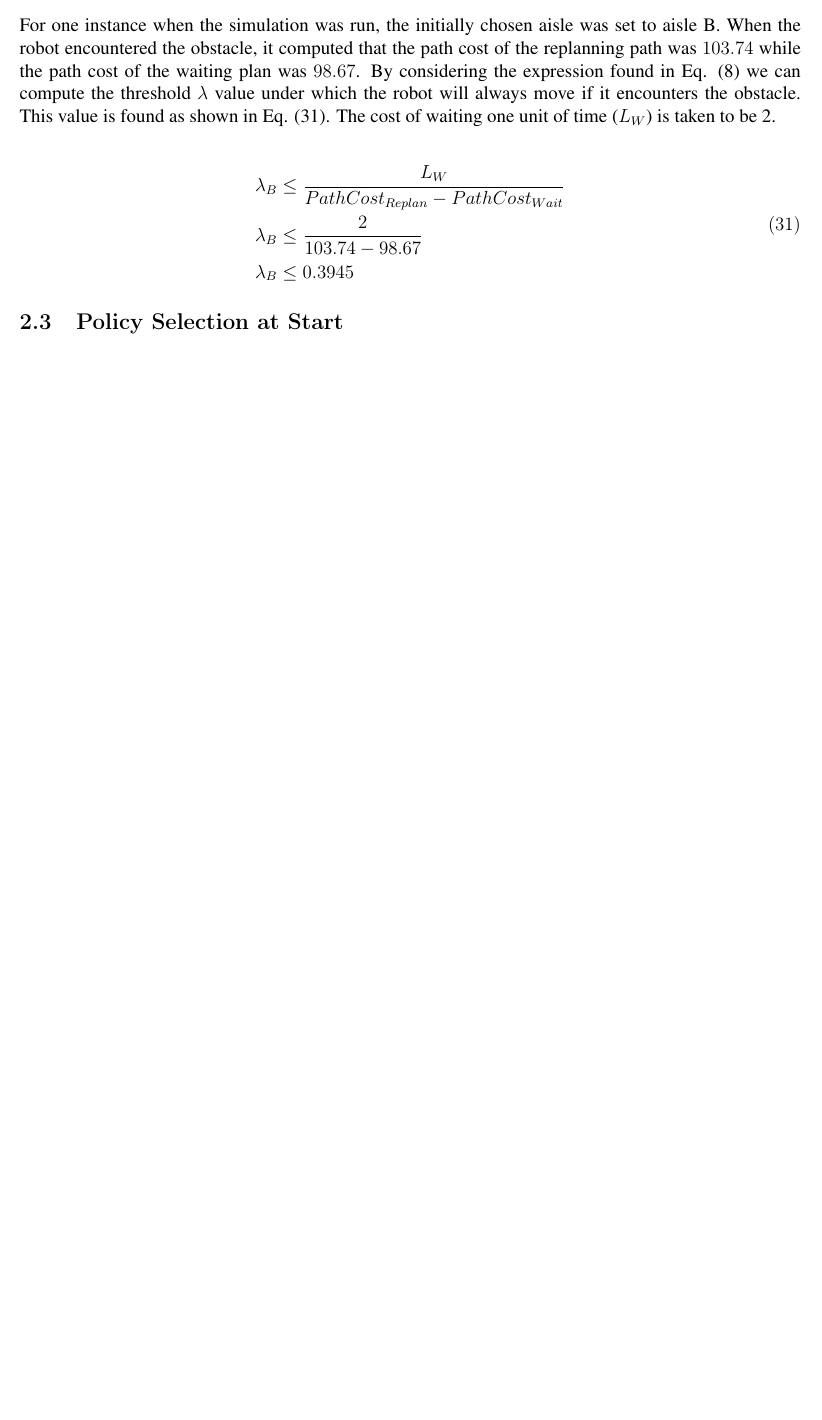
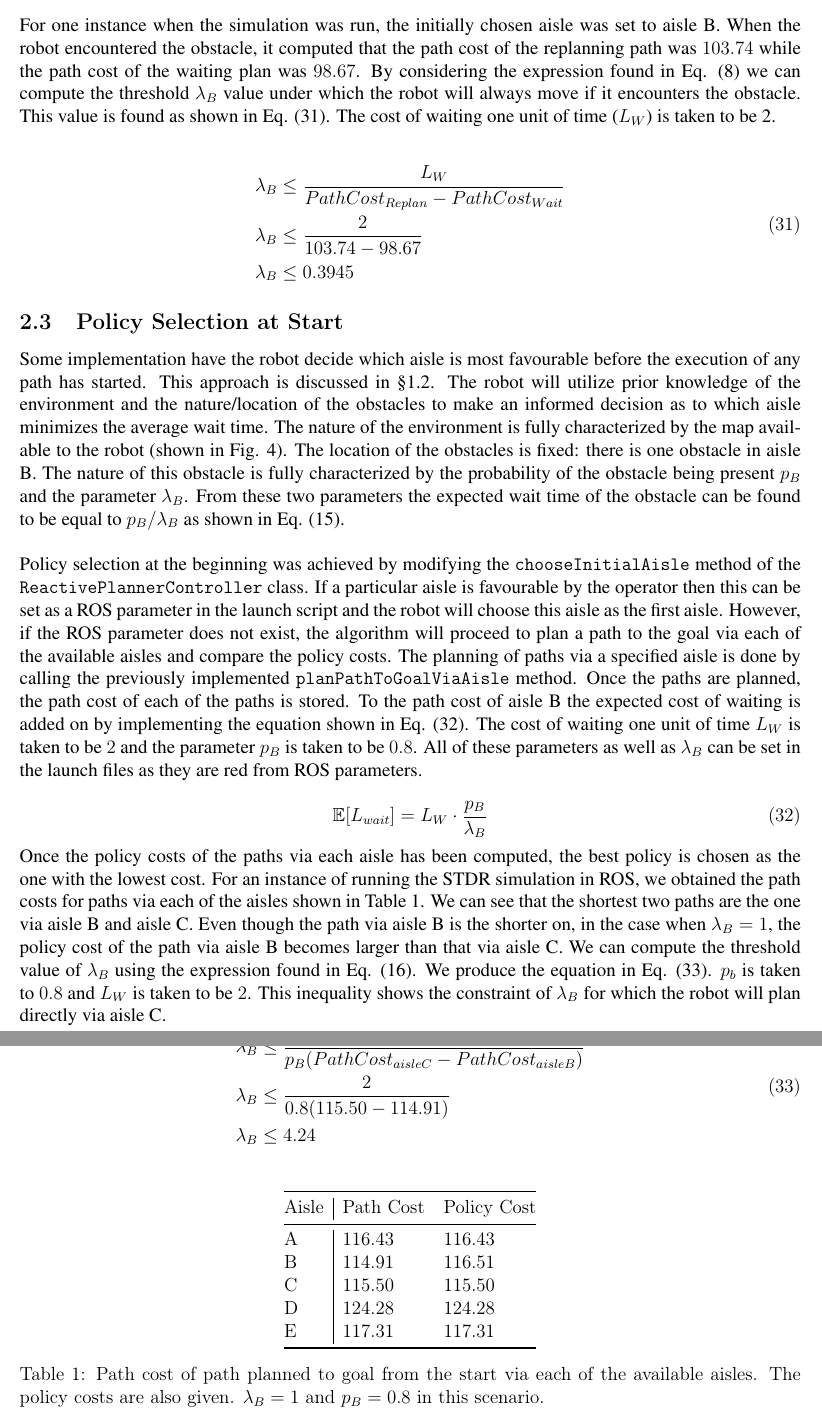
Before and after one commit to tharmee99/COMP0037_CW3_Planning-in-Uncertain-Worlds, a LaTeX document (comp0037_cw3/report/report.tex): part of page 12 of 14 before the commit and two parts of pages 12 and 13 of 15 after it, the two joined at a grey line, cut so that both start at the same text, the shorter picture padded with empty space. Compiled offline with pdfLaTeX.

Commit message:
part 2-3 completed

```diff
--- a/comp0037_cw3/report/report.tex
+++ b/comp0037_cw3/report/report.tex
@@ -13,6 +13,7 @@
 \usepackage{cite}
 \usepackage{caption}
 \usepackage{subcaption}
+\usepackage{booktabs}
 
 
 %***************************************DOCUMENT***************************************
@@ -479,6 +481,6 @@
 			\\
 			\\
-			For one instance when the simulation was run, the initially chosen aisle was set to aisle B. When the robot encountered the obstacle, it computed that the path cost of the replanning path was $103.74$ while the path cost of the waiting plan was $98.67$. By considering the expression found in Eq. (\ref{eqn:lambdaInequality}) we can compute the threshold $\lambda$ value under which the robot will always move if it encounters the obstacle. This value is found as shown in Eq. (\ref{eqn:thresholdLambdaReplan}). The cost of waiting one unit of time ($L_W$) is taken to be 2.
+			For one instance when the simulation was run, the initially chosen aisle was set to aisle B. When the robot encountered the obstacle, it computed that the path cost of the replanning path was $103.74$ while the path cost of the waiting plan was $98.67$. By considering the expression found in Eq. (\ref{eqn:lambdaInequality}) we can compute the threshold $\lambda_B$ value under which the robot will always move if it encounters the obstacle. This value is found as shown in Eq. (\ref{eqn:thresholdLambdaReplan}). The cost of waiting one unit of time ($L_W$) is taken to be 2.
 
 			\begin{equation}
 			\begin{split}
@@ -490,8 +492,46 @@
 			\end{equation}
 
 		\subsection{Policy Selection at Start}
+		\label{sec:policySelectionAtStartROS}
+
+			Some implementation have the robot decide which aisle is most favourable before the execution of any path has started. This approach is discussed in \S \ref{sec:policySelectionAtStart}. The robot will utilize prior knowledge of the environment and the nature/location of the obstacles to make an informed decision as to which aisle minimizes the average wait time. The nature of the environment is fully characterized by the map available to the robot (shown in Fig. \ref{fig:stdrMap}). The location of the obstacles is fixed: there is one obstacle in aisle B. The nature of this obstacle is fully characterized by the probability of the obstacle being present $p_B$ and the parameter $\lambda_B$. From these two parameters the expected wait time of the obstacle can be found to be equal to $p_B/\lambda_B$ as shown in Eq. (\ref{eqn:expectedWaitTimeProbability}).
+			\\
+			\\
+			Policy selection at the beginning was achieved by modifying the \textbf{\texttt{chooseInitialAisle}} method of the \textbf{\texttt{ReactivePlannerController}} class. If a particular aisle is favourable by the operator then this can be set as a ROS parameter in the launch script and the robot will choose this aisle as the first aisle. However, if the ROS parameter does not exist, the algorithm will proceed to plan a path to the goal via each of the available aisles and compare the policy costs. The planning of paths via a specified aisle is done by calling the previously implemented \texttt{\textbf{planPathToGoalViaAisle}} method. Once the paths are planned, the path cost of each of the paths is stored. To the path cost of aisle B the expected cost of waiting is added on by implementing the equation shown in Eq. (\ref{eqn:expectedWaitTimeCost}). The cost of waiting one unit of time $L_W$ is taken to be $2$ and the parameter $p_B$ is taken to be $0.8$. All of these parameters as well as $\lambda_B$ can be set in the launch files as they are red from ROS parameters.
+
+			\begin{equation}
+				\mathbb{E}[L_{wait}]=L_W \cdot \frac{p_B}{\lambda_B}
+			\label{eqn:expectedWaitTimeCost}
+			\end{equation}
+
+			Once the policy costs of the paths via each aisle has been computed, the best policy is chosen as the one with the lowest cost. For an instance of running the STDR simulation in ROS, we obtained the path costs for paths via each of the aisles shown in Table \ref{tab:pathAndPolicyCostSimulations}. We can see that the shortest two paths are the one via aisle B and aisle C. Even though the path via aisle B is the shorter on, in the case when $\lambda_B=1$, the policy cost of the path via aisle B becomes larger than that via aisle C. We can compute the threshold value of $\lambda_B$ using the expression found in Eq. (\ref{eqn:probabilityInequality1}). We produce the equation in Eq. (\ref{eqn:thresholdLambdaAtStart}). $p_b$ is taken to $0.8$ and $L_W$ is taken to be $2$. This inequality shows the constraint of $\lambda_B$ for which the robot will plan directly via aisle C.
+
+			\begin{equation}
+			\begin{split}
+				\lambda_B &\leq \frac{L_W}{p_B(PathCost_{aisleC} - PathCost_{aisleB})} \\
+				\lambda_B &\leq \frac{2}{0.8(115.50 - 114.91)} \\
+				\lambda_B &\leq 4.24
+			\end{split}
+			\label{eqn:thresholdLambdaAtStart}
+			\end{equation}
+
+			\begin{table}[H]
+				\centering
+				\begin{tabular}{@{}l|ll@{}}
+					\toprule
+					Aisle & Path Cost & Policy Cost \\ \midrule
+					A     & 116.43          & 116.43            \\
+					B     & 114.91          & 116.51            \\
+					C     & 115.50          & 115.50            \\
+					D     & 124.28          & 124.28            \\
+					E     & 117.31          & 117.31            \\ \bottomrule
+				\end{tabular}
+				\caption{Path cost of path planned to goal from the start via each of the available aisles. The policy costs are also given. $\lambda_B=1$ and $p_B=0.8$ in this scenario.}
+				\label{tab:pathAndPolicyCostSimulations}
+			\end{table}
 
 	%%%%%%%%%%%%%%%%%%%%%%%%%%%%%%%%%%%%%%
+
 	\newpage
 	\bibliographystyle{IEEEtran}
 	\bibliography{references}
```
Also changed, not shown: comp0037_cw3/report/report.pdf, comp0037_cw3/report/report.tex (13 more changed lines).
